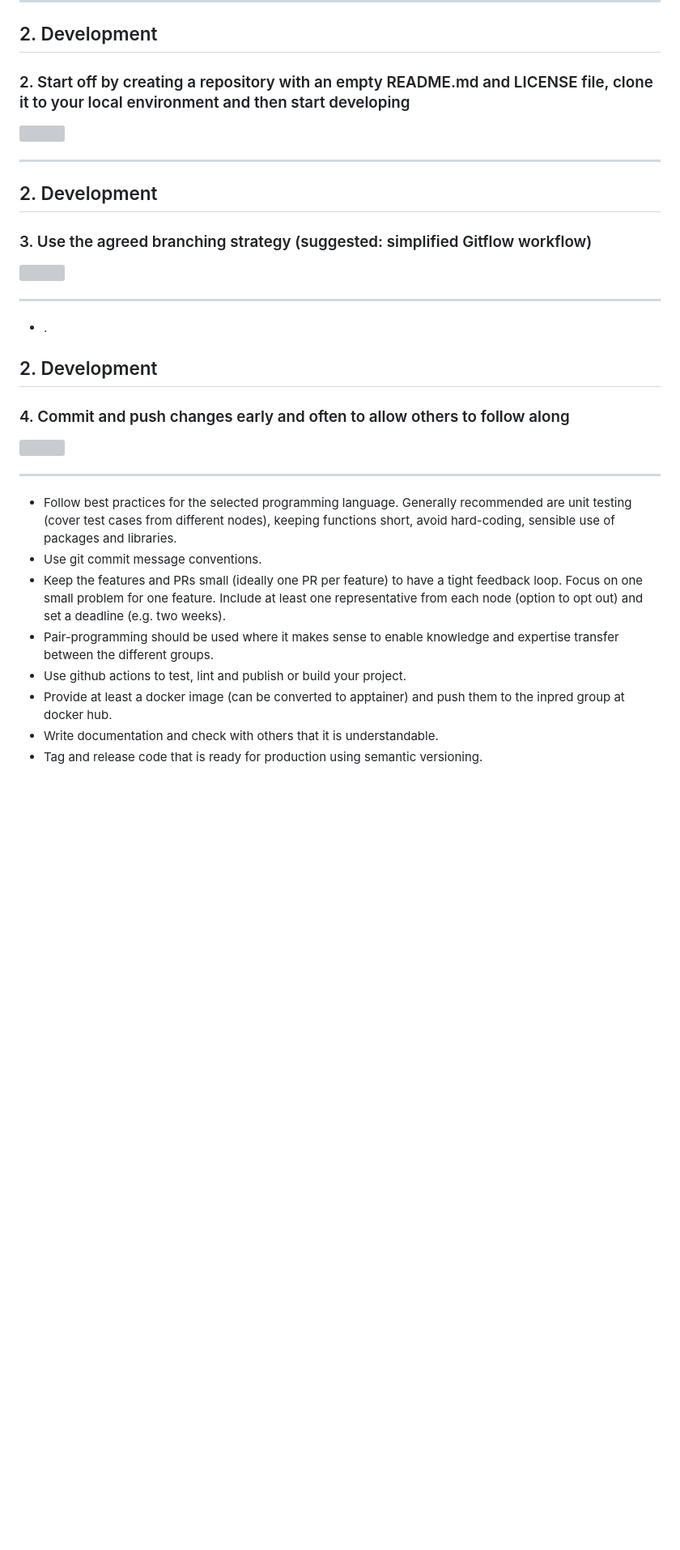
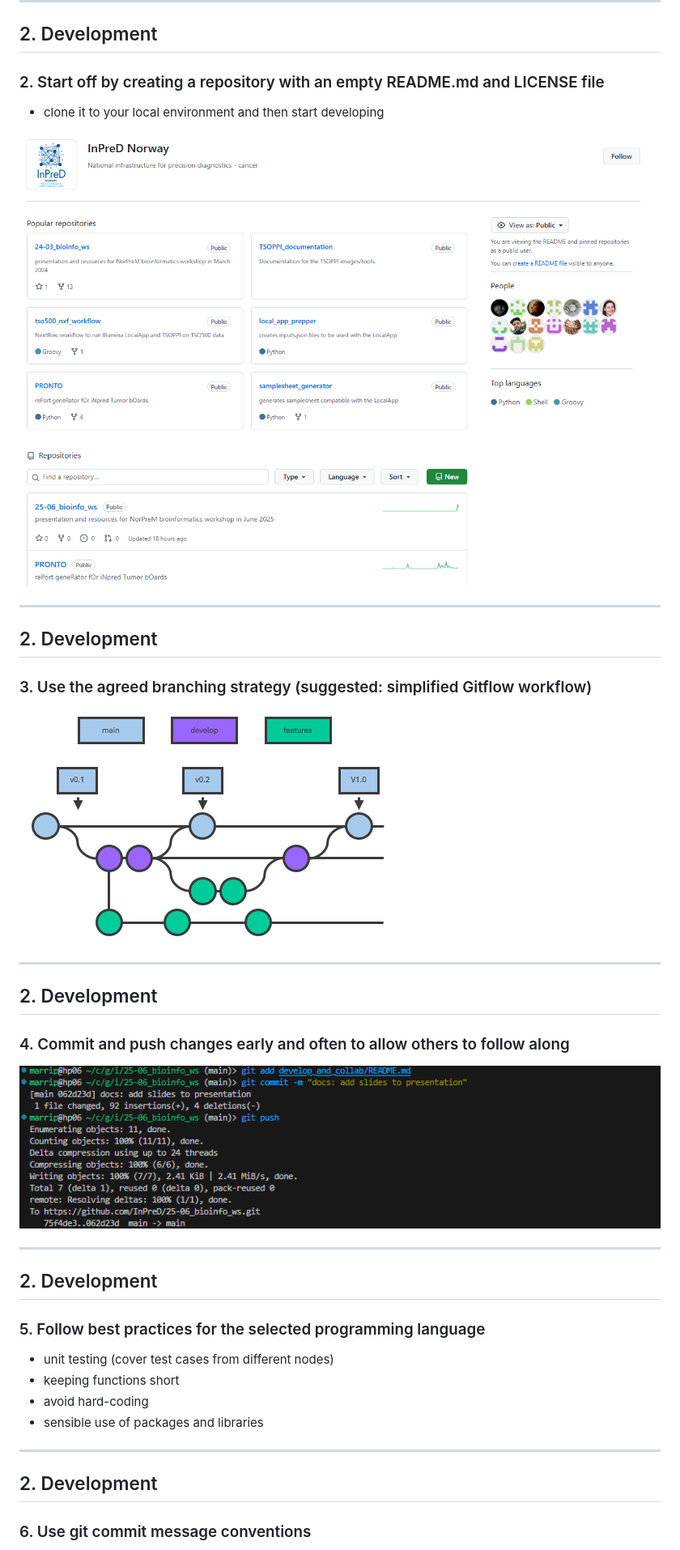
Before and after one commit to InPreD/25-06_bioinfo_ws, a Markdown page: develop_and_collab/README.md, the part around the change printed below. Shown: that part at 81% size. GitHub-like rendering; pictures changed too: img/git01.png (added), img/gitflow01.png (added), img/github_inpred_group01.png (added); blank space fills up the shorter version; grey boxes are pictures that could not be loaded.

Commit message:
docs: complete development section

```diff
--- a/develop_and_collab/README.md
+++ b/develop_and_collab/README.md
@@ -81,7 +81,9 @@ This is a **private repo** at <https://github.com/InPreD/collaboration_docs>
 
 ## 2. Development
 
-### 2. Start off by creating a repository with an empty README.md and LICENSE file, clone it to your local environment and then start developing
+### 2. Start off by creating a repository with an empty README.md and LICENSE file
+
+- clone it to your local environment and then start developing
 
 ![](../img/github_inpred_group01.png)
 
@@ -95,21 +97,26 @@ This is a **private repo** at <https://github.com/InPreD/collaboration_docs>
 
 ---
 
-- .
-
 ## 2. Development
 
 ### 4. Commit and push changes early and often to allow others to follow along
 
-![](../img/github_inpred_group01.png)
+![](../img/git01.png)
 
 ---
 
-- Follow best practices for the selected programming language. Generally recommended are unit testing (cover test cases from different nodes), keeping functions short, avoid hard-coding, sensible use of packages and libraries.
-- Use git commit message conventions.
-- Keep the features and PRs small (ideally one PR per feature) to have a tight feedback loop. Focus on one small problem for one feature. Include at least one representative from each node (option to opt out) and set a deadline (e.g. two weeks).
-- Pair-programming should be used where it makes sense to enable knowledge and expertise transfer between the different groups.
-- Use github actions to test, lint and publish or build your project.
-- Provide at least a docker image (can be converted to apptainer) and push them to the inpred group at docker hub.
-- Write documentation and check with others that it is understandable.
-- Tag and release code that is ready for production using semantic versioning.
+## 2. Development
+
+### 5. Follow best practices for the selected programming language
+
+- unit testing (cover test cases from different nodes)
+- keeping functions short
+- avoid hard-coding
+- sensible use of packages and libraries
+
+---
+
+## 2. Development
+
+### 6. Use git commit message conventions
+
```
Also changed, not shown: other parts of develop_and_collab/README.md (+52 -0 lines), img/dockerhub01.png (added), img/github_actions01.png (added).
